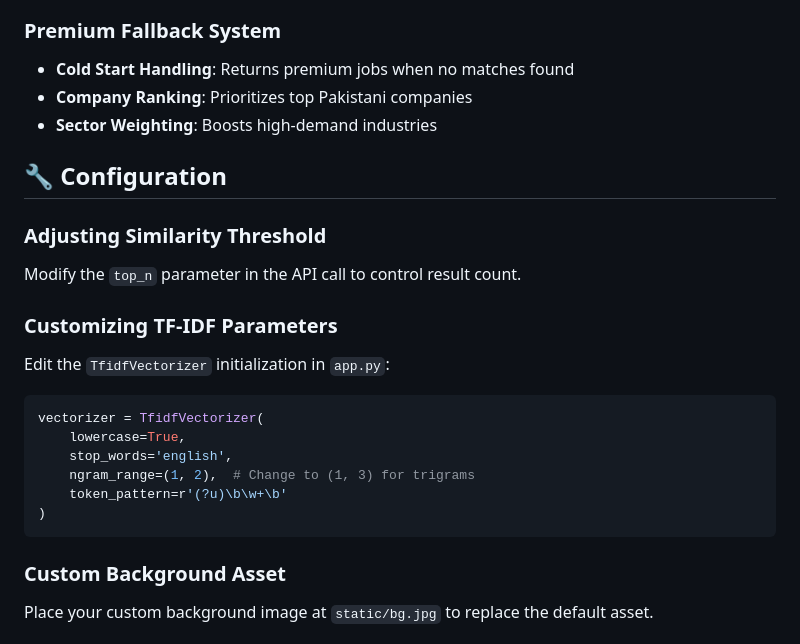
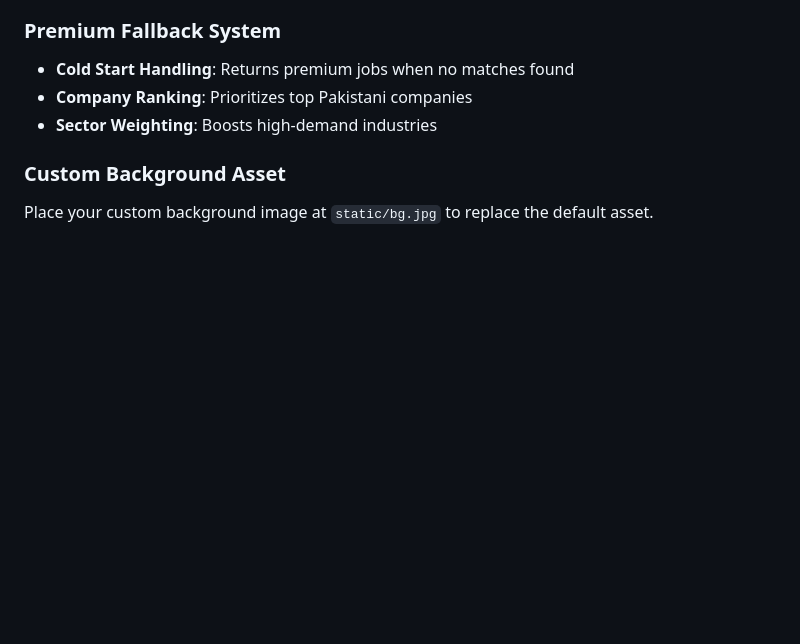
Before and after one commit to faizankhan1428/CareerSphere-Pakistan, a Markdown page: README.md, the part around one of its changes. Drawn GitHub-style; blank space fills up the shorter version.

````diff
--- a/README.md
+++ b/README.md
@@ -192,22 +132,6 @@ GET /api/stats
 - **Cold Start Handling**: Returns premium jobs when no matches found
 - **Company Ranking**: Prioritizes top Pakistani companies
 - **Sector Weighting**: Boosts high-demand industries
-
-## 🔧 Configuration
-
-### Adjusting Similarity Threshold
-Modify the `top_n` parameter in the API call to control result count.
-
-### Customizing TF-IDF Parameters
-Edit the `TfidfVectorizer` initialization in `app.py`:
-```python
-vectorizer = TfidfVectorizer(
-    lowercase=True,
-    stop_words='english',
-    ngram_range=(1, 2),  # Change to (1, 3) for trigrams
-    token_pattern=r'(?u)\b\w+\b'
-)
-```
 
 ### Custom Background Asset
 Place your custom background image at `static/bg.jpg` to replace the default asset.
````
Also changed, not shown: other parts of README.md (+0 -60 lines).
